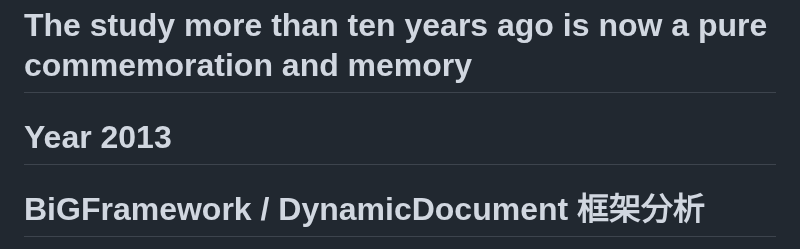
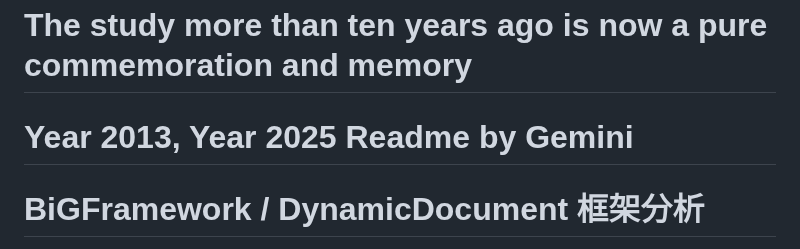
Before and after one commit to bigmusic/BiGJSFramework, a Markdown page: README.md, the part around the change. GitHub-like rendering.

```diff
--- a/README.md
+++ b/README.md
@@ -1,6 +1,6 @@
 # The study more than ten years ago is now a pure commemoration and memory
 
-# Year 2013
+# Year 2013, Year 2025 Readme by Gemini
 # BiGFramework / DynamicDocument 框架分析
 
 好的，這是一個非常有趣的自製前端框架，從程式碼的註解和結構來看，我們可以深入了解它的設計理念和功能。
```
